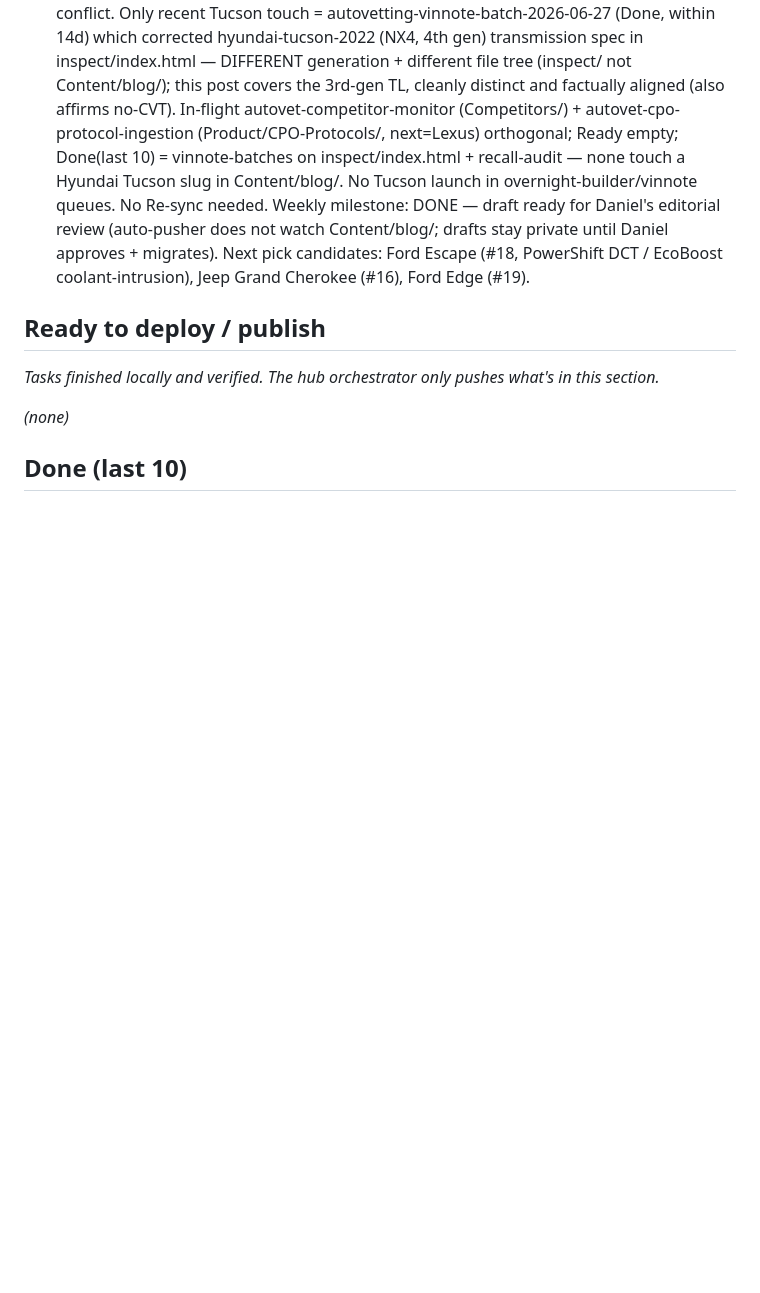
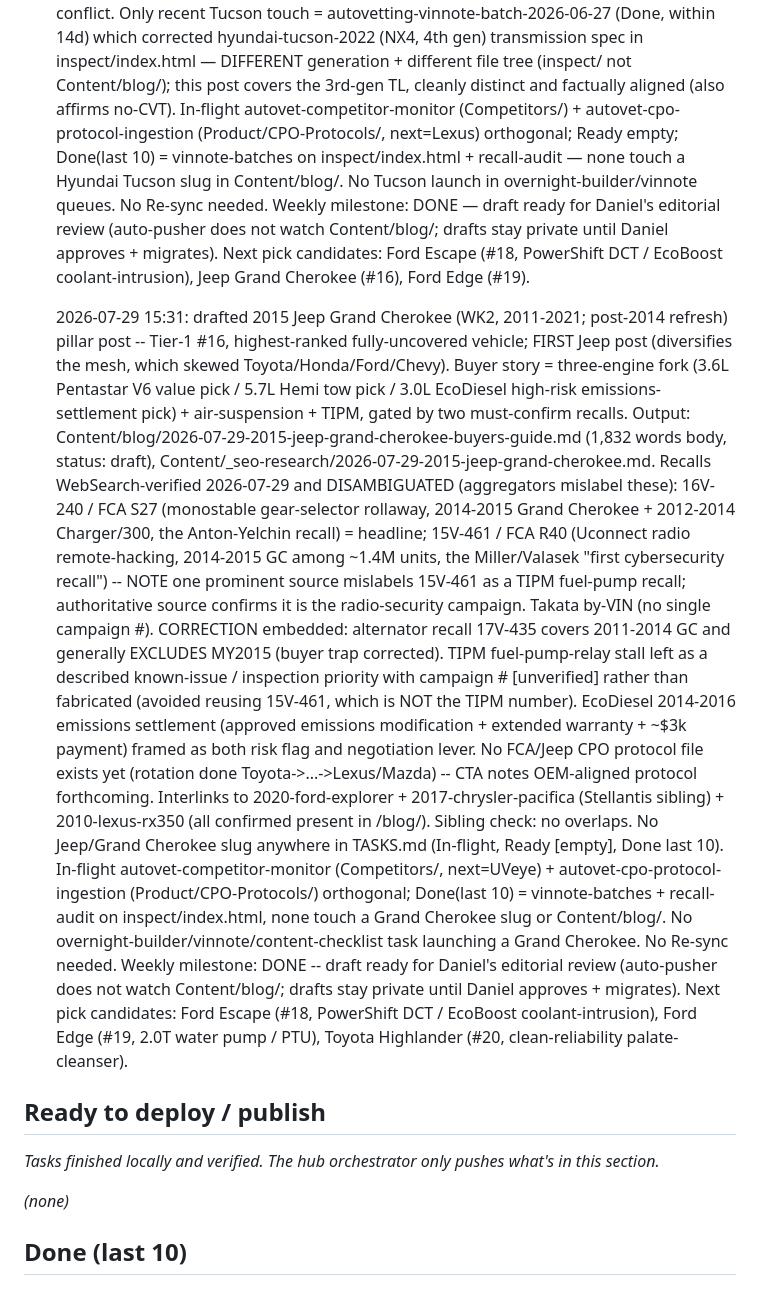
Before and after one commit to dvs-dnl/autovetting, a Markdown page: TASKS.md, the part around one of its changes. Drawn GitHub-style; blank space fills up the shorter version.

```diff
--- a/TASKS.md
+++ b/TASKS.md
@@ -116,6 +116,12 @@ Deploy gate: the hourly orchestrator pushes what's in **Ready to deploy / publis
     Sibling check: no true conflict. Only recent Tucson touch = autovetting-vinnote-batch-2026-06-27 (Done, within 14d) which corrected hyundai-tucson-2022 (NX4, 4th gen) transmission spec in inspect/index.html — DIFFERENT generation + different file tree (inspect/ not Content/blog/); this post covers the 3rd-gen TL, cleanly distinct and factually aligned (also affirms no-CVT). In-flight autovet-competitor-monitor (Competitors/) + autovet-cpo-protocol-ingestion (Product/CPO-Protocols/, next=Lexus) orthogonal; Ready empty; Done(last 10) = vinnote-batches on inspect/index.html + recall-audit — none touch a Hyundai Tucson slug in Content/blog/. No Tucson launch in overnight-builder/vinnote queues. No Re-sync needed.
     Weekly milestone: DONE — draft ready for Daniel's editorial review (auto-pusher does not watch Content/blog/; drafts stay private until Daniel approves + migrates). Next pick candidates: Ford Escape (#18, PowerShift DCT / EcoBoost coolant-intrusion), Jeep Grand Cherokee (#16), Ford Edge (#19).
 
+  2026-07-29 15:31: drafted 2015 Jeep Grand Cherokee (WK2, 2011-2021; post-2014 refresh) pillar post -- Tier-1 #16, highest-ranked fully-uncovered vehicle; FIRST Jeep post (diversifies the mesh, which skewed Toyota/Honda/Ford/Chevy). Buyer story = three-engine fork (3.6L Pentastar V6 value pick / 5.7L Hemi tow pick / 3.0L EcoDiesel high-risk emissions-settlement pick) + air-suspension + TIPM, gated by two must-confirm recalls.
+    Output: Content/blog/2026-07-29-2015-jeep-grand-cherokee-buyers-guide.md (1,832 words body, status: draft), Content/_seo-research/2026-07-29-2015-jeep-grand-cherokee.md.
+    Recalls WebSearch-verified 2026-07-29 and DISAMBIGUATED (aggregators mislabel these): 16V-240 / FCA S27 (monostable gear-selector rollaway, 2014-2015 Grand Cherokee + 2012-2014 Charger/300, the Anton-Yelchin recall) = headline; 15V-461 / FCA R40 (Uconnect radio remote-hacking, 2014-2015 GC among ~1.4M units, the Miller/Valasek "first cybersecurity recall") -- NOTE one prominent source mislabels 15V-461 as a TIPM fuel-pump recall; authoritative source confirms it is the radio-security campaign. Takata by-VIN (no single campaign #). CORRECTION embedded: alternator recall 17V-435 covers 2011-2014 GC and generally EXCLUDES MY2015 (buyer trap corrected). TIPM fuel-pump-relay stall left as a described known-issue / inspection priority with campaign # [unverified] rather than fabricated (avoided reusing 15V-461, which is NOT the TIPM number). EcoDiesel 2014-2016 emissions settlement (approved emissions modification + extended warranty + ~$3k payment) framed as both risk flag and negotiation lever. No FCA/Jeep CPO protocol file exists yet (rotation done Toyota->...->Lexus/Mazda) -- CTA notes OEM-aligned protocol forthcoming. Interlinks to 2020-ford-explorer + 2017-chrysler-pacifica (Stellantis sibling) + 2010-lexus-rx350 (all confirmed present in /blog/).
+    Sibling check: no overlaps. No Jeep/Grand Cherokee slug anywhere in TASKS.md (In-flight, Ready [empty], Done last 10). In-flight autovet-competitor-monitor (Competitors/, next=UVeye) + autovet-cpo-protocol-ingestion (Product/CPO-Protocols/) orthogonal; Done(last 10) = vinnote-batches + recall-audit on inspect/index.html, none touch a Grand Cherokee slug or Content/blog/. No overnight-builder/vinnote/content-checklist task launching a Grand Cherokee. No Re-sync needed.
+    Weekly milestone: DONE -- draft ready for Daniel's editorial review (auto-pusher does not watch Content/blog/; drafts stay private until Daniel approves + migrates). Next pick candidates: Ford Escape (#18, PowerShift DCT / EcoBoost coolant-intrusion), Ford Edge (#19, 2.0T water pump / PTU), Toyota Highlander (#20, clean-reliability palate-cleanser).
+
 ## Ready to deploy / publish
 
 *Tasks finished locally and verified. The hub orchestrator only pushes what's in this section.*
```
Also changed, not shown: other parts of TASKS.md (+39 -42 lines).
